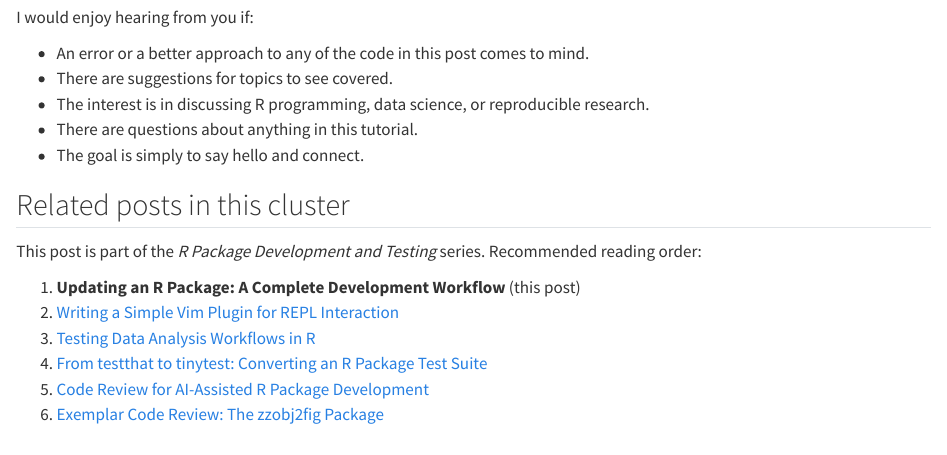
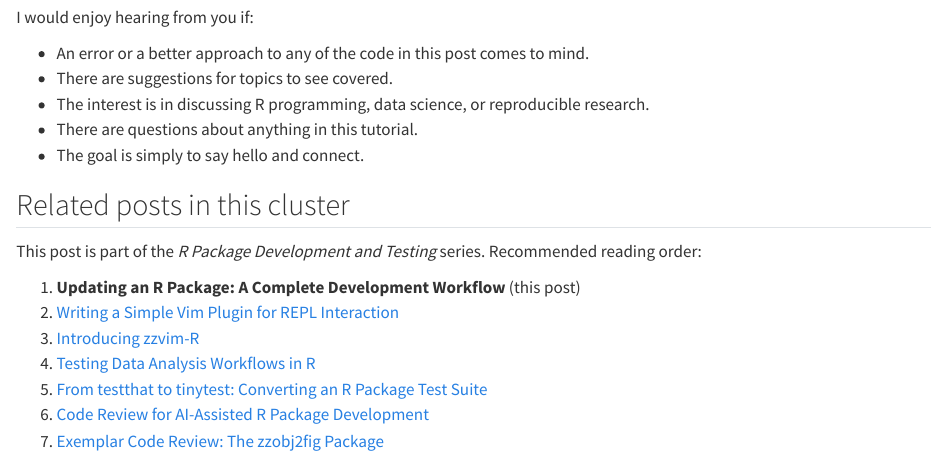
Before and after one commit to rgt47/rcodepackageupdating, a Quarto document (analysis/report/index.qmd): the page in a window 1100 px wide, from 11380 px down. Rendered offline with R 4.5, knitr and Pandoc in place of Quarto, with nearby package versions.

Commit message:
Auto-backup: 2026-08-28 12:51:57

```diff
--- a/analysis/report/index.qmd
+++ b/analysis/report/index.qmd
@@ -733,7 +733,8 @@
 
 1. **Updating an R Package: A Complete Development Workflow** (this post)
 2. [Writing a Simple Vim Plugin for REPL Interaction](../rp-vim-r-repl-plugin/)
-3. [Testing Data Analysis Workflows in R](../rp-testing-data-analysis/)
-4. [From testthat to tinytest: Converting an R Package Test Suite](../rp-testthat-to-tinytest/)
-5. [Code Review for AI-Assisted R Package Development](../rp-code-review-methodology/)
-6. [Exemplar Code Review: The zzobj2fig Package](../rp-code-review-exemplar/)
+3. [Introducing zzvim-R](../rp-zzvim-r-introduction/)
+4. [Testing Data Analysis Workflows in R](../rp-testing-data-analysis/)
+5. [From testthat to tinytest: Converting an R Package Test Suite](../rp-testthat-to-tinytest/)
+6. [Code Review for AI-Assisted R Package Development](../rp-code-review-methodology/)
+7. [Exemplar Code Review: The zzobj2fig Package](../rp-code-review-exemplar/)
```
